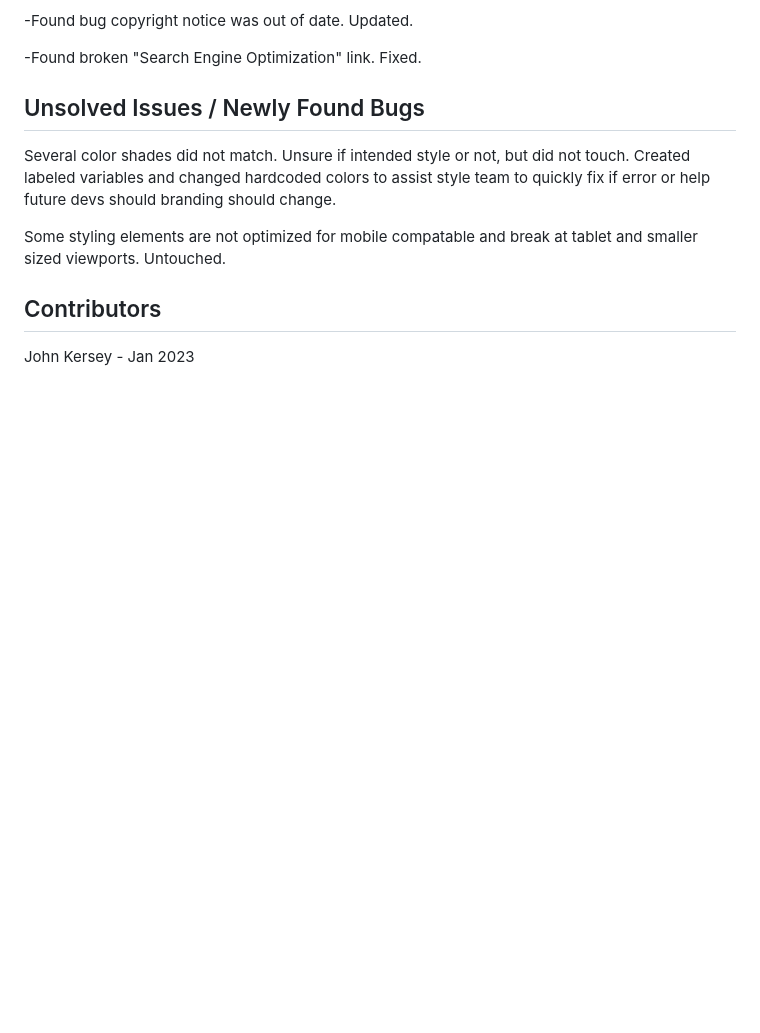
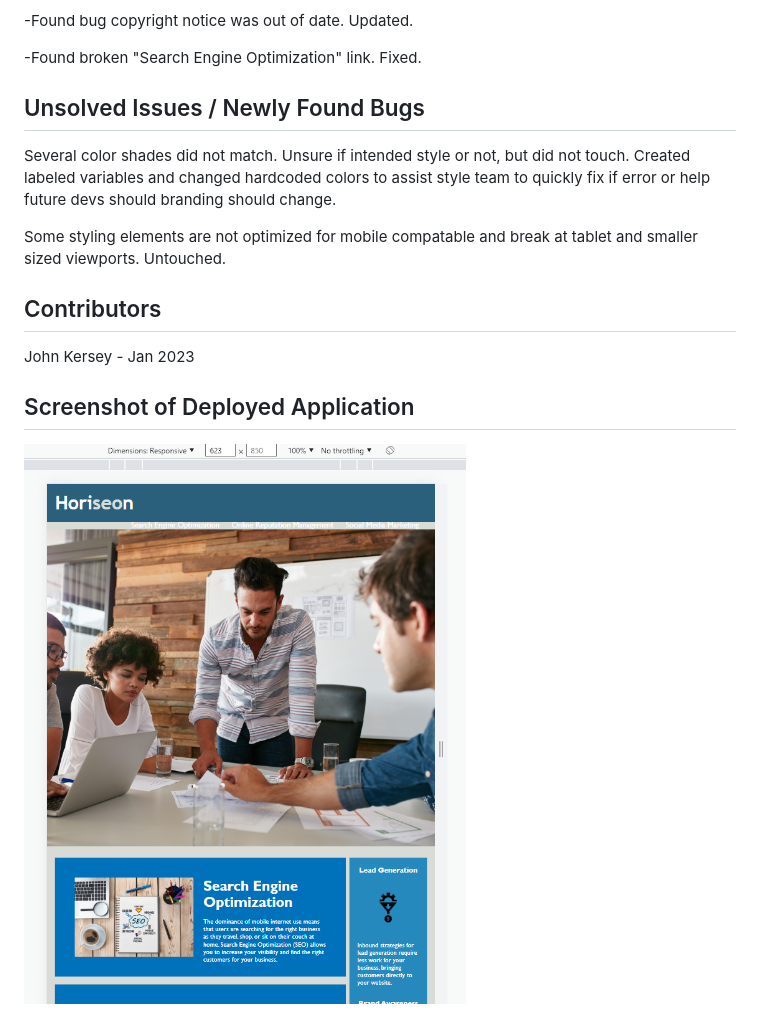
Before and after one commit to JohnKersey2/Refactored-Horiseon-landing-page, a Markdown page: README.md, the part around the change. Drawn GitHub-style; pictures changed too: Assets/images/horiseonRefactorScreenshot.PNG (added); blank space fills up the shorter version.

Commit message:
Added missing screenshot so previous 98 score can be 100

```diff
--- a/README.md
+++ b/README.md
@@ -43,3 +43,7 @@ Some styling elements are not optimized for mobile compatable and break at table
 
 ## Contributors
 John Kersey - Jan 2023
+
+## Screenshot of Deployed Application
+
+![Screenshot of Horiseon's Webpage with original, untouched styling](./Assets/images/horiseonRefactorScreenshot.PNG)
```
